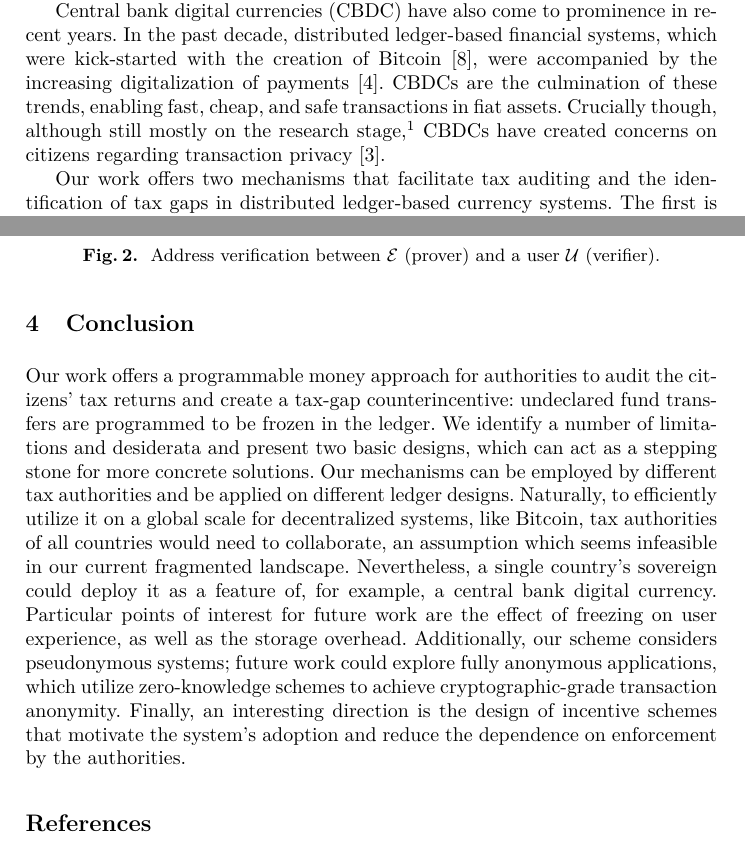
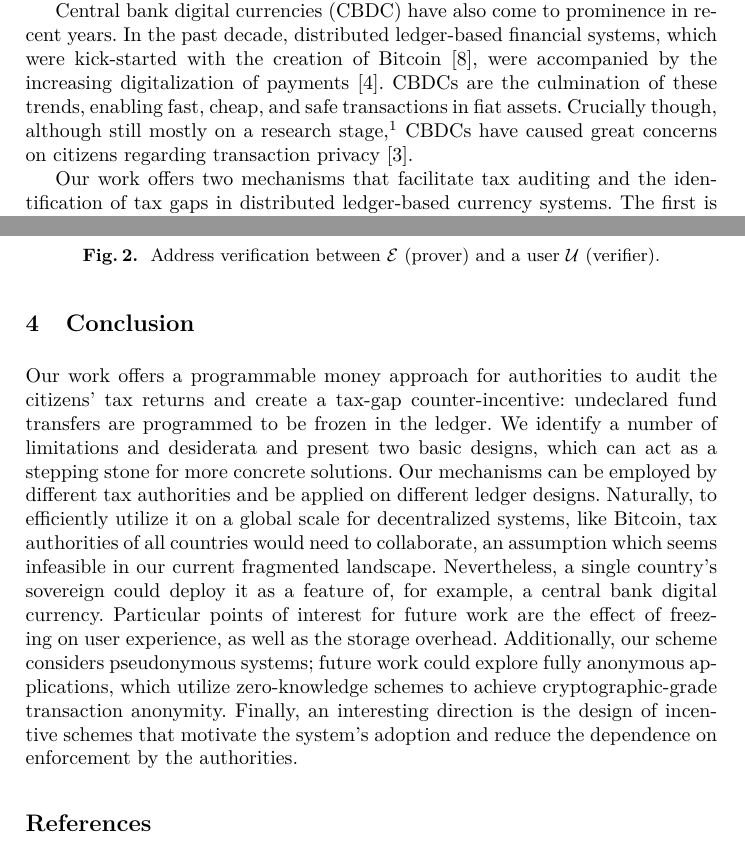
Before and after one commit to dimkarakostas/taxation-proof, a LaTeX paper (taxation.tex, which reads sections/future.tex, sections/introduction.tex): two parts of pages 1 and 7 of 8, joined at a grey line, cut so that both start at the same text. Compiled offline with pdfLaTeX.

Commit message:
Minor changes in intro and conclusion

```diff
--- a/sections/future.tex
+++ b/sections/future.tex
@@ -2,7 +2,7 @@
 
 Our work offers a programmable money
 approach for authorities to audit the citizens' tax returns and create
-a tax-gap counterincentive: undeclared fund transfers are programmed to
+a tax-gap counter-incentive: undeclared fund transfers are programmed to
 be frozen in the ledger. We identify a number of limitations and
 desiderata and present two basic designs, which can act as a stepping stone for
 more concrete solutions. Our mechanisms can be employed by different tax
--- a/sections/introduction.tex
+++ b/sections/introduction.tex
@@ -15,9 +15,9 @@ years. In the past decade, distributed ledger-based financial systems, which
 were kick-started with the creation of Bitcoin~\cite{nakamoto2008bitcoin}, were
 accompanied by the increasing digitalization of payments~\cite{bis2011digital}.
 CBDCs are the culmination of these trends, enabling fast, cheap, and safe
-transactions in fiat assets. Crucially though, although still mostly on the
+transactions in fiat assets. Crucially though, although still mostly on a
 research stage,\footnote{\url{https://cbdctracker.org} [July 2021]} CBDCs have
-created concerns on citizens regarding transaction
+caused great concerns on citizens regarding transaction
 privacy~\cite{ecb2021cbdcprivacy}.
 
 Our work offers two mechanisms that facilitate tax auditing and the
```
